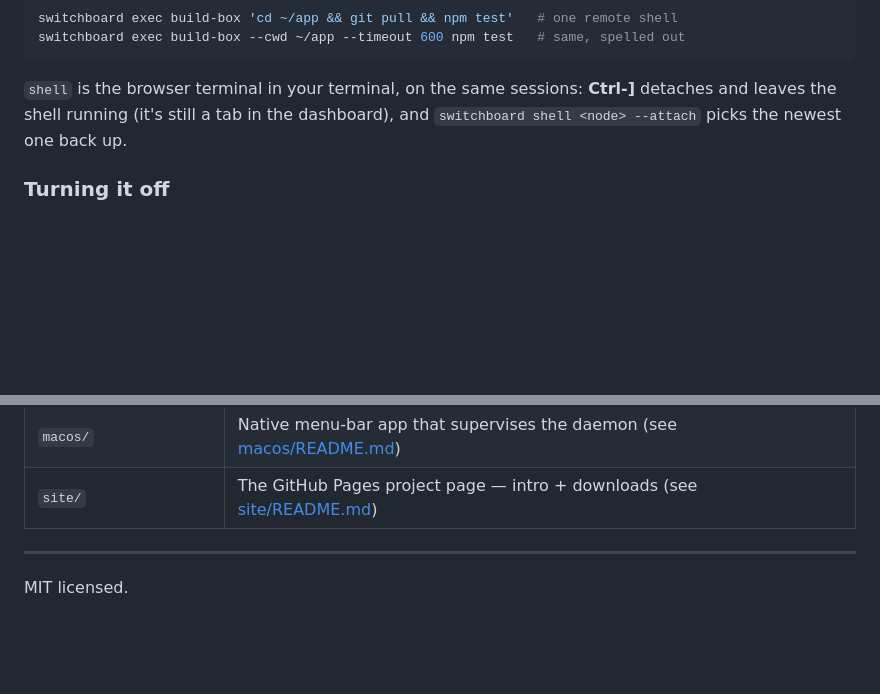
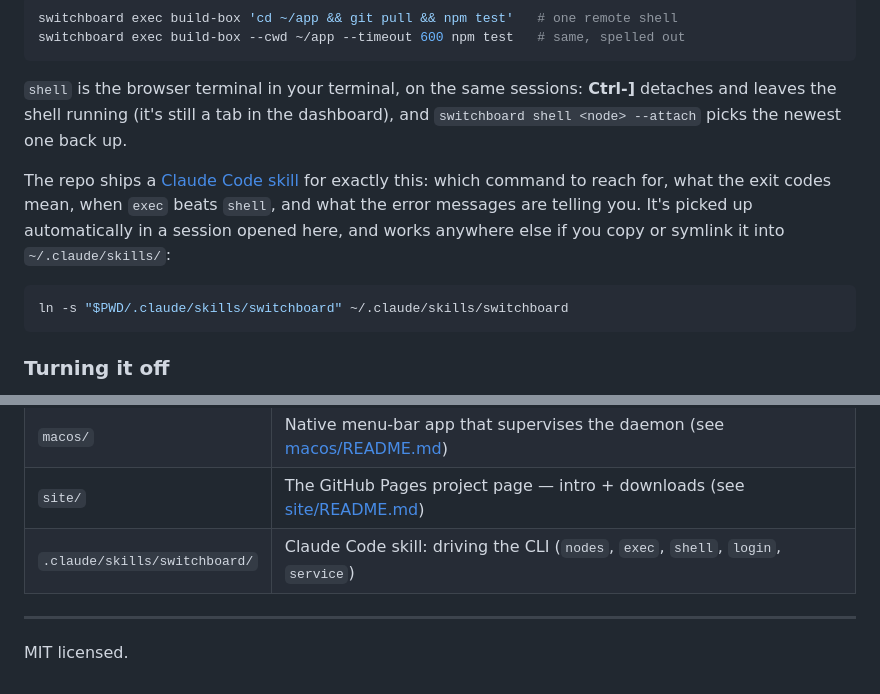
Before and after one commit to lfkdsk/Switchboard, a Markdown page: README.md, 2 parts joined by grey strips. Rendered like a GitHub page; blank space fills up the shorter version.

Commit message:
Add a Claude Code skill for driving the CLI
`exec` was built for the agent already living on these machines, but an
agent only reaches for a tool it knows the shape of. This writes that
shape down: pick the machine with `nodes`, run one-shot work with `exec`
and read the exit code, save `shell` for what genuinely needs a terminal,
and expose a machine with `login` / `service`.

The parts worth knowing are the ones a `--help` can't fit — an exec dies
with the link it was invoked over, so an hour-long job belongs in a
session; `--cwd '~/app'` needs the quotes or the local shell expands it to
the wrong home; an ambiguous machine prefix is an error rather than a
guess; a daemon started by hand may be about to take a circuit someone is
working in. Plus a symptom → cause → fix table for the error messages the
CLI and relay actually emit.

Lives in .claude/skills/ so a session opened in this repo picks it up, and
symlinks into ~/.claude/skills/ for use anywhere else.

Co-Authored-By: Claude Opus 5 <noreply@anthropic.com>
Claude-Session: https://claude.ai/code/session_01Fxej45KWDUU6U47M3ruGdC

````diff
--- a/README.md
+++ b/README.md
@@ -252,6 +252,16 @@ switchboard exec build-box --cwd ~/app --timeout 600 npm test   # same, spelled
 detaches and leaves the shell running (it's still a tab in the dashboard), and
 `switchboard shell <node> --attach` picks the newest one back up.
 
+The repo ships a [Claude Code skill](.claude/skills/switchboard/SKILL.md) for
+exactly this: which command to reach for, what the exit codes mean, when `exec`
+beats `shell`, and what the error messages are telling you. It's picked up
+automatically in a session opened here, and works anywhere else if you copy or
+symlink it into `~/.claude/skills/`:
+
+```bash
+ln -s "$PWD/.claude/skills/switchboard" ~/.claude/skills/switchboard
+```
+
 ### Turning it off
 
 Peer access is **on by default** in account mode — these are your own machines,
@@ -457,6 +467,7 @@ and never include command-line arguments (those routinely carry secrets).
 | `cli/peer.js` | The other machines: `nodes`, `exec`, `shell` (client side) |
 | `macos/` | Native menu-bar app that supervises the daemon (see [macos/README.md](macos/README.md)) |
 | `site/` | The GitHub Pages project page — intro + downloads (see [site/README.md](site/README.md)) |
+| `.claude/skills/switchboard/` | Claude Code skill: driving the CLI (`nodes`, `exec`, `shell`, `login`, `service`) |
 
 ---
 
````
Also changed, not shown: 1 other file.
